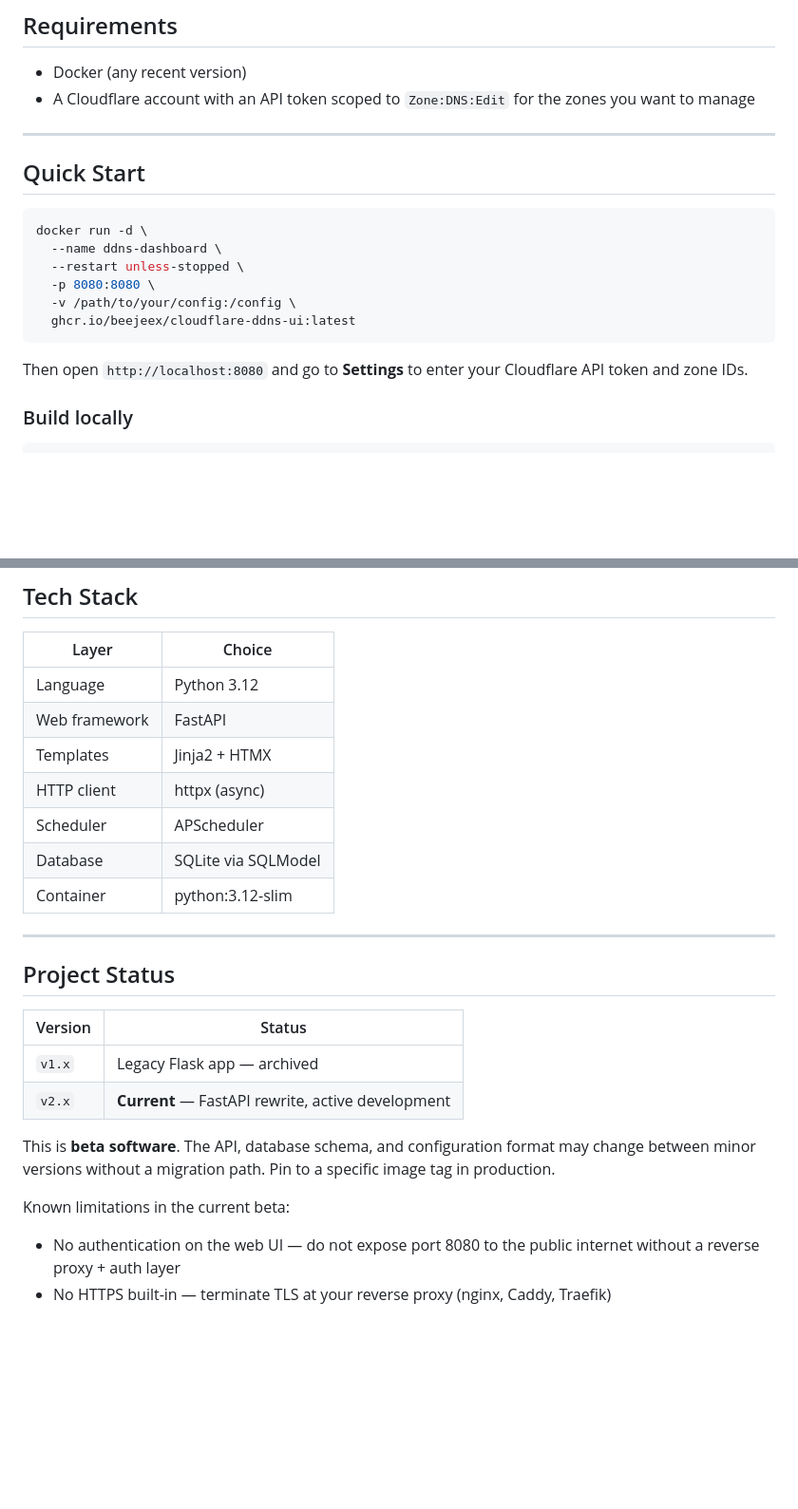
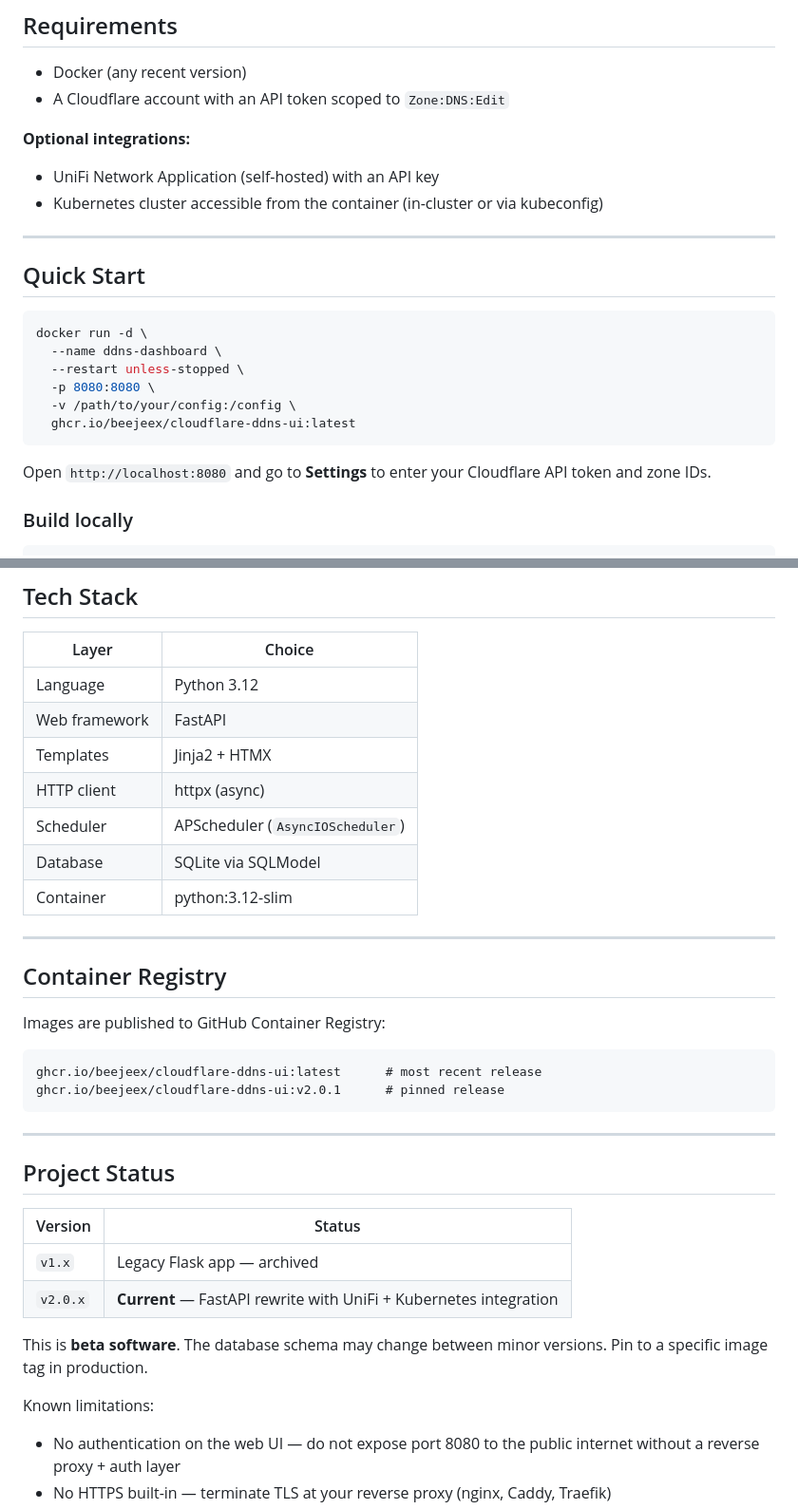
Before and after one commit to Beejeex/cloudflare-ddns-ui, a Markdown page: README.md, 2 parts joined by grey strips. Shown at 95% size. Drawn GitHub-style; blank space fills up the shorter version.

````diff
--- a/README.md
+++ b/README.md
@@ -22,7 +46,11 @@ A self-hosted Dynamic DNS dashboard for Cloudflare. Monitors your host machine's
 ## Requirements
 
 - Docker (any recent version)
-- A Cloudflare account with an API token scoped to `Zone:DNS:Edit` for the zones you want to manage
+- A Cloudflare account with an API token scoped to `Zone:DNS:Edit`
+
+**Optional integrations:**
+- UniFi Network Application (self-hosted) with an API key
+- Kubernetes cluster accessible from the container (in-cluster or via kubeconfig)
 
 ---
 
@@ -37,7 +65,7 @@ docker run -d \
   ghcr.io/beejeex/cloudflare-ddns-ui:latest
 ```
 
-Then open `http://localhost:8080` and go to **Settings** to enter your Cloudflare API token and zone IDs.
+Open `http://localhost:8080` and go to **Settings** to enter your Cloudflare API token and zone IDs.
 
 ### Build locally
 
@@ -78,9 +149,20 @@ No environment variables or config files are required — everything is managed
 | Web framework | FastAPI |
 | Templates | Jinja2 + HTMX |
 | HTTP client | httpx (async) |
-| Scheduler | APScheduler |
+| Scheduler | APScheduler (`AsyncIOScheduler`) |
 | Database | SQLite via SQLModel |
 | Container | python:3.12-slim |
+
+---
+
+## Container Registry
+
+Images are published to GitHub Container Registry:
+
+```
+ghcr.io/beejeex/cloudflare-ddns-ui:latest      # most recent release
+ghcr.io/beejeex/cloudflare-ddns-ui:v2.0.1      # pinned release
+```
 
 ---
 
@@ -89,11 +171,11 @@ No environment variables or config files are required — everything is managed
 | Version | Status |
 |---|---|
 | `v1.x` | Legacy Flask app — archived |
-| `v2.x` | **Current** — FastAPI rewrite, active development |
+| `v2.0.x` | **Current** — FastAPI rewrite with UniFi + Kubernetes integration |
 
-This is **beta software**. The API, database schema, and configuration format may change between minor versions without a migration path. Pin to a specific image tag in production.
+This is **beta software**. The database schema may change between minor versions. Pin to a specific image tag in production.
 
-Known limitations in the current beta:
+Known limitations:
 - No authentication on the web UI — do not expose port 8080 to the public internet without a reverse proxy + auth layer
 - No HTTPS built-in — terminate TLS at your reverse proxy (nginx, Caddy, Traefik)
 - Single-instance only — no HA or clustering support
````
Also changed, not shown: other parts of README.md (+78 -11 lines).
